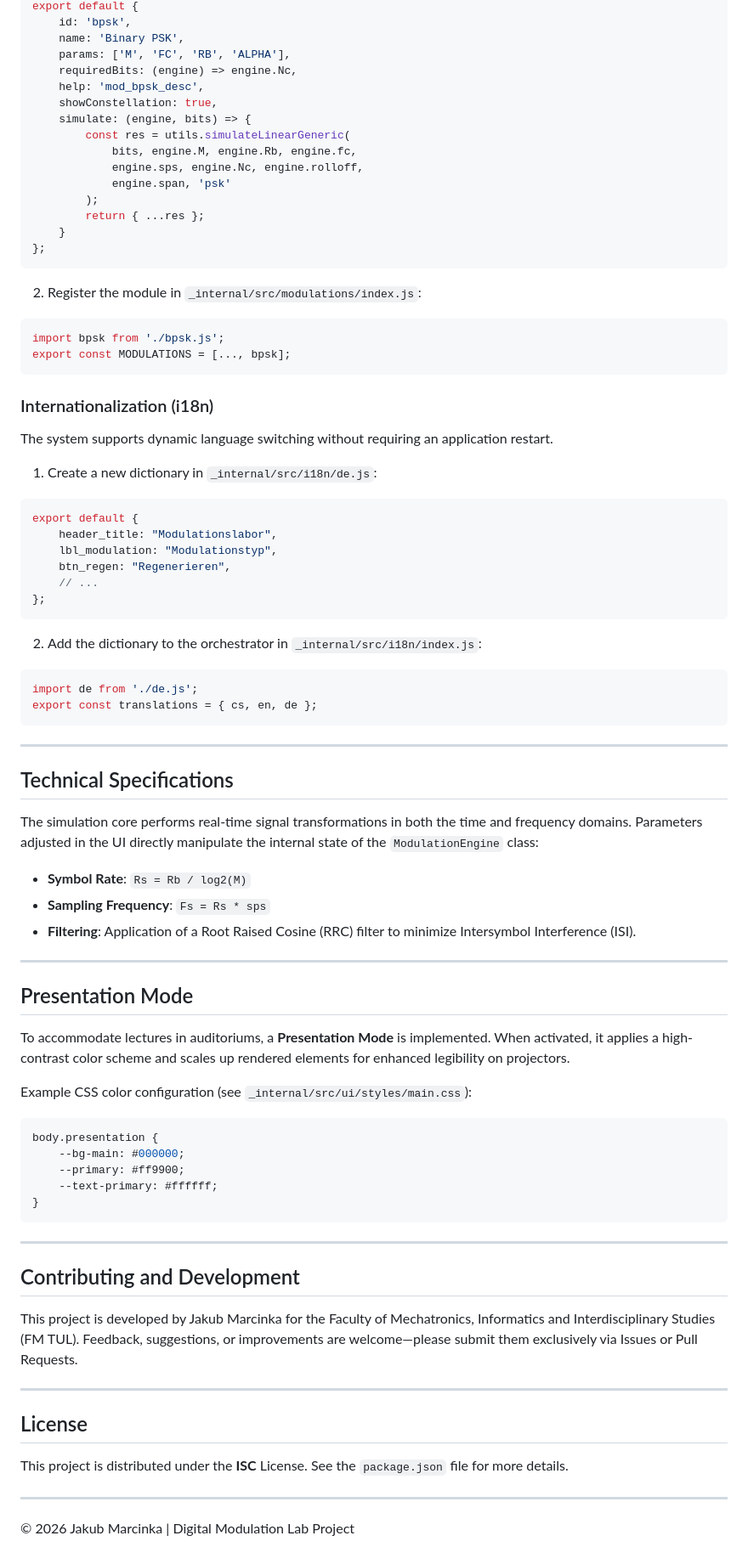
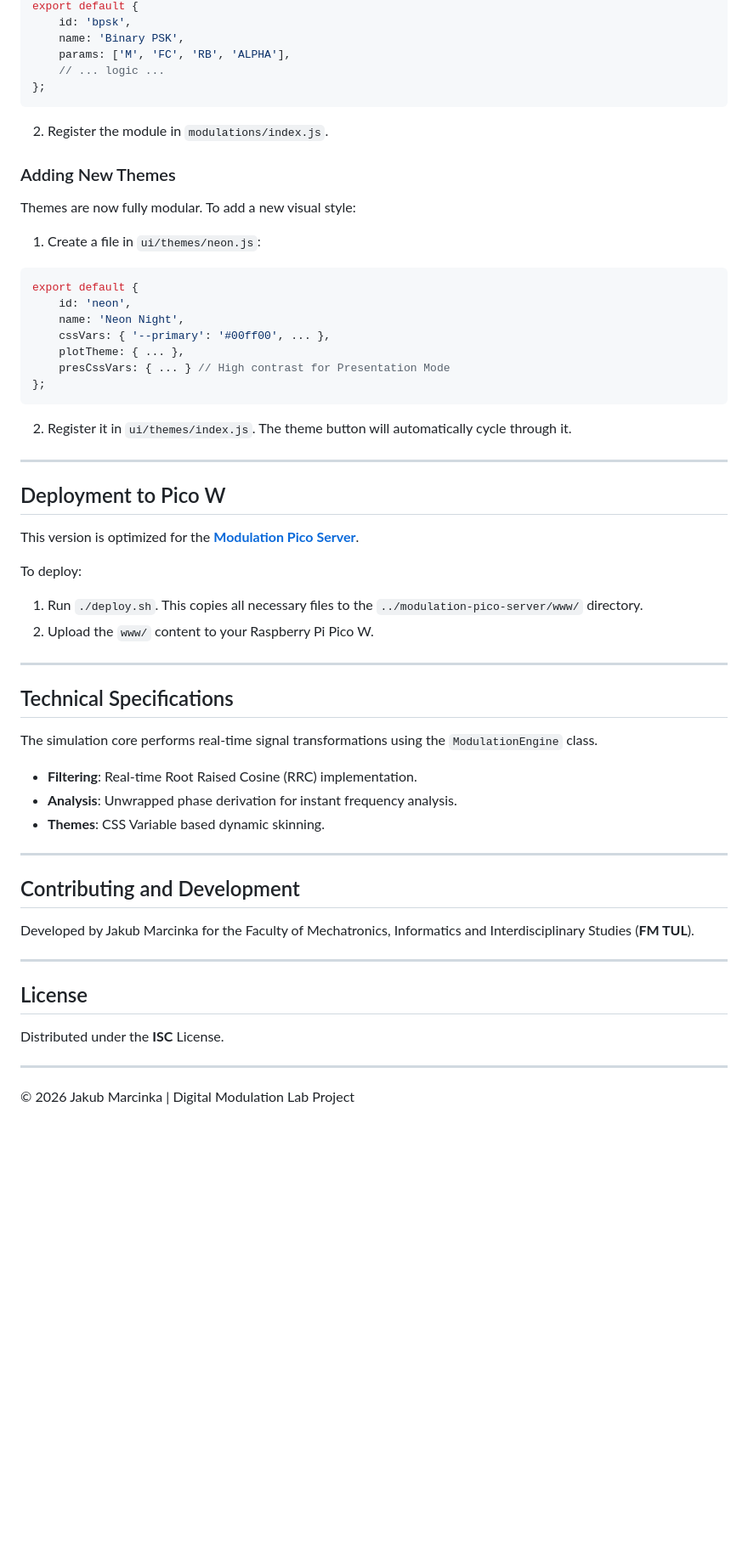
Before and after one commit to MarciPhan/modulation-lab, a Markdown page: README.md, the part around one of its changes. Shown at 85% size. Drawn GitHub-style; blank space fills up the shorter version.

Commit message:
feat: aktualizován README.md pro verzi "Raw JS Edition", včetně nových odznaků, popisu, struktury adresářů, pokynů k instalaci a nasazení na Pico W, a přidání sekce o tématech.

````diff
--- a/README.md
+++ b/README.md
@@ -81,81 +79,56 @@ export default {
     id: 'bpsk',
     name: 'Binary PSK',
     params: ['M', 'FC', 'RB', 'ALPHA'],
-    requiredBits: (engine) => engine.Nc,
-    help: 'mod_bpsk_desc',
-    showConstellation: true,
-    simulate: (engine, bits) => {
-        const res = utils.simulateLinearGeneric(
-            bits, engine.M, engine.Rb, engine.fc,
-            engine.sps, engine.Nc, engine.rolloff,
-            engine.span, 'psk'
-        );
-        return { ...res };
-    }
+    // ... logic ...
 };
 ```
+2. Register the module in `modulations/index.js`.
 
-2. Register the module in `_internal/src/modulations/index.js`:
-```javascript
-import bpsk from './bpsk.js';
-export const MODULATIONS = [..., bpsk];
-```
+### Adding New Themes
+Themes are now fully modular. To add a new visual style:
 
-### Internationalization (i18n)
-The system supports dynamic language switching without requiring an application restart.
-
-1. Create a new dictionary in `_internal/src/i18n/de.js`:
+1. Create a file in `ui/themes/neon.js`:
 ```javascript
 export default {
-    header_title: "Modulationslabor",
-    lbl_modulation: "Modulationstyp",
-    btn_regen: "Regenerieren",
-    // ...
+    id: 'neon',
+    name: 'Neon Night',
+    cssVars: { '--primary': '#00ff00', ... },
+    plotTheme: { ... },
+    presCssVars: { ... } // High contrast for Presentation Mode
 };
 ```
+2. Register it in `ui/themes/index.js`. The theme button will automatically cycle through it.
 
-2. Add the dictionary to the orchestrator in `_internal/src/i18n/index.js`:
-```javascript
-import de from './de.js';
-export const translations = { cs, en, de };
-```
+---
+
+## Deployment to Pico W
+
+This version is optimized for the **[Modulation Pico Server](https://github.com/MarciPhan/modulation-pico-server)**.
+
+To deploy:
+1. Run `./deploy.sh`. This copies all necessary files to the `../modulation-pico-server/www/` directory.
+2. Upload the `www/` content to your Raspberry Pi Pico W.
 
 ---
 
 ## Technical Specifications
 
-The simulation core performs real-time signal transformations in both the time and frequency domains. Parameters adjusted in the UI directly manipulate the internal state of the `ModulationEngine` class:
-
-- **Symbol Rate**: `Rs = Rb / log2(M)`
-- **Sampling Frequency**: `Fs = Rs * sps`
-- **Filtering**: Application of a Root Raised Cosine (RRC) filter to minimize Intersymbol Interference (ISI).
-
----
-
-## Presentation Mode
-
-To accommodate lectures in auditoriums, a **Presentation Mode** is implemented. When activated, it applies a high-contrast color scheme and scales up rendered elements for enhanced legibility on projectors.
-
-Example CSS color configuration (see `_internal/src/ui/styles/main.css`):
-```css
-body.presentation {
-    --bg-main: #000000;
-    --primary: #ff9900;
-    --text-primary: #ffffff;
-}
-```
+The simulation core performs real-time signal transformations using the `ModulationEngine` class.
+- **Filtering**: Real-time Root Raised Cosine (RRC) implementation.
+- **Analysis**: Unwrapped phase derivation for instant frequency analysis.
+- **Themes**: CSS Variable based dynamic skinning.
 
 ---
 
 ## Contributing and Development
 
-This project is developed by Jakub Marcinka for the Faculty of Mechatronics, Informatics and Interdisciplinary Studies (FM TUL). Feedback, suggestions, or improvements are welcome—please submit them exclusively via Issues or Pull Requests.
+Developed by Jakub Marcinka for the Faculty of Mechatronics, Informatics and Interdisciplinary Studies (**FM TUL**).
 
 ---
 
 ## License
 
-This project is distributed under the **ISC** License. See the `package.json` file for more details.
+Distributed under the **ISC** License.
 
 ---
 © 2026 Jakub Marcinka | Digital Modulation Lab Project
````
Also changed, not shown: other parts of README.md (+31 -33 lines).
